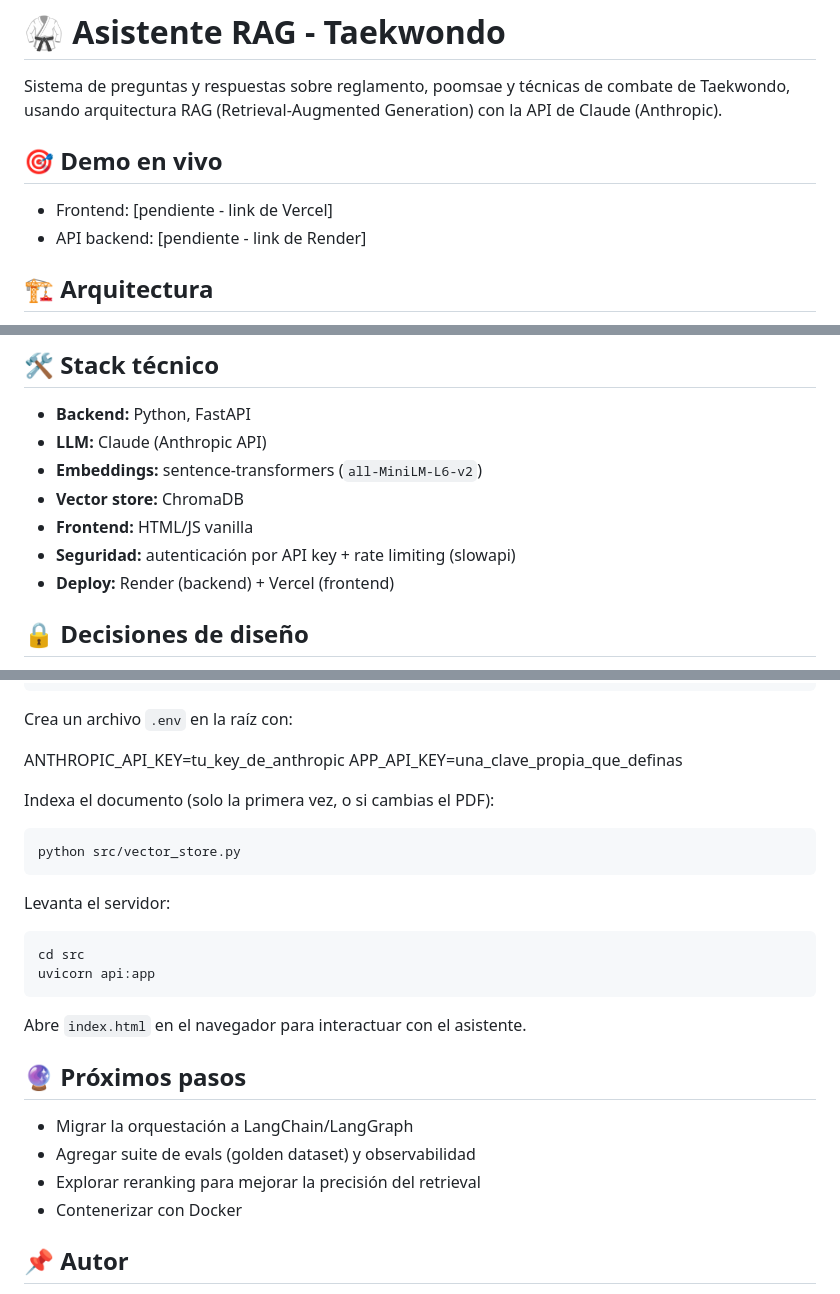
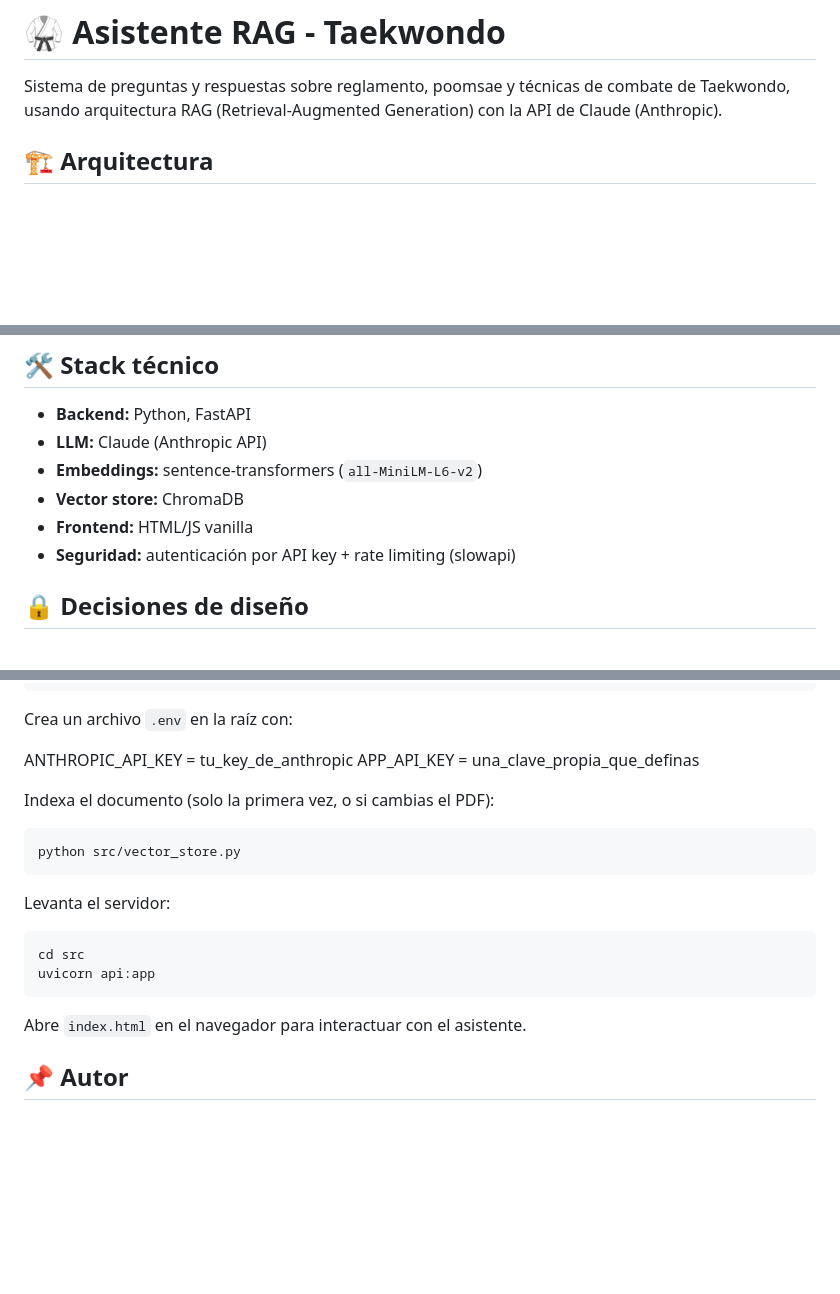
Before and after one commit to nclsgnzl/asistente-taekwondo, a Markdown page: README.md, 3 parts joined by grey strips. Rendered like a GitHub page; blank space fills up the shorter version.

Commit message:
actualización README.md

```diff
--- a/README.md
+++ b/README.md
@@ -3,11 +3,6 @@
 Sistema de preguntas y respuestas sobre reglamento, poomsae y técnicas de combate
 de Taekwondo, usando arquitectura RAG (Retrieval-Augmented Generation) con la API
 de Claude (Anthropic).
-
-## 🎯 Demo en vivo
-
-- Frontend: [pendiente - link de Vercel]
-- API backend: [pendiente - link de Render]
 
 ## 🏗️ Arquitectura
 
@@ -34,7 +29,6 @@ en el documento fuente.
 - **Vector store:** ChromaDB
 - **Frontend:** HTML/JS vanilla
 - **Seguridad:** autenticación por API key + rate limiting (slowapi)
-- **Deploy:** Render (backend) + Vercel (frontend)
 
 ## 🔒 Decisiones de diseño
 
@@ -80,9 +74,8 @@ pip install -r requirements.txt
 
 Crea un archivo `.env` en la raíz con:
 
-ANTHROPIC_API_KEY=tu_key_de_anthropic
-APP_API_KEY=una_clave_propia_que_definas
-
+ANTHROPIC_API_KEY = tu_key_de_anthropic
+APP_API_KEY = una_clave_propia_que_definas
 
 Indexa el documento (solo la primera vez, o si cambias el PDF):
 
@@ -99,13 +92,6 @@ uvicorn api:app
 
 Abre `index.html` en el navegador para interactuar con el asistente.
 
-## 🔮 Próximos pasos
-
-- Migrar la orquestación a LangChain/LangGraph
-- Agregar suite de evals (golden dataset) y observabilidad
-- Explorar reranking para mejorar la precisión del retrieval
-- Contenerizar con Docker
-
 ## 📌 Autor
 
 Nicolás Abarca — Full Stack Developer & AI Engineer
```
